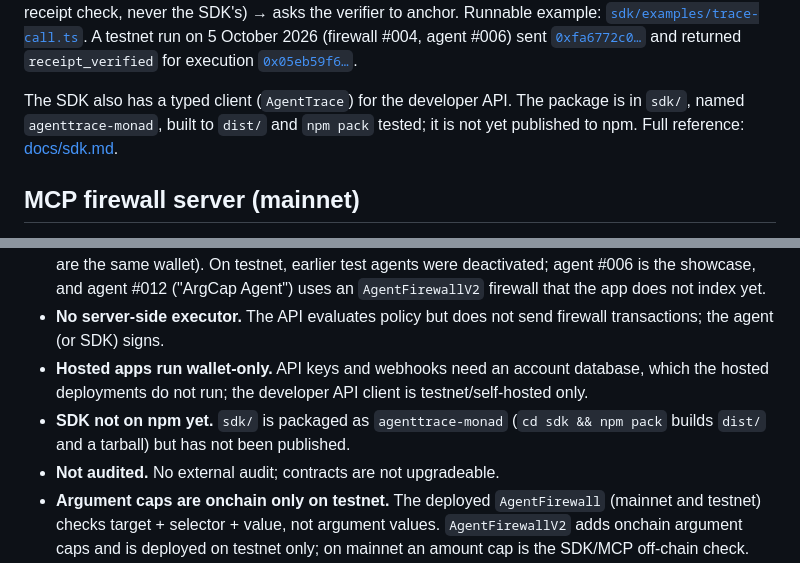
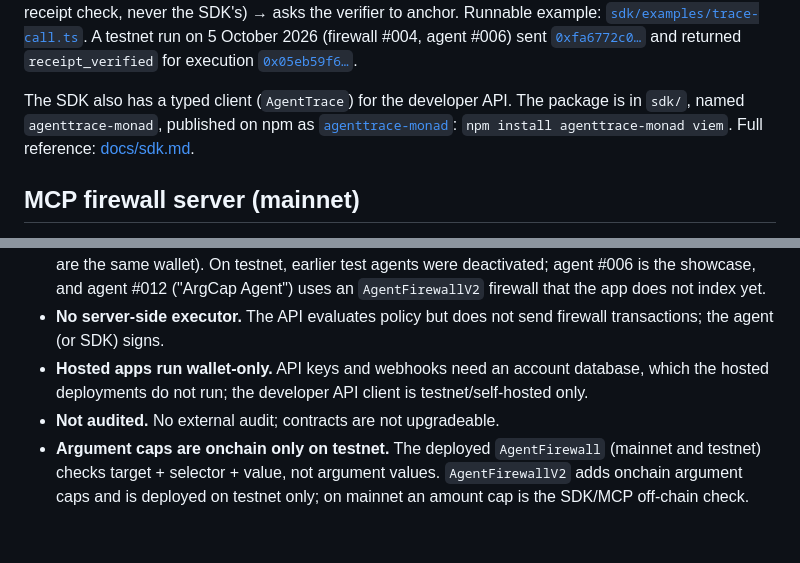
Before and after one commit to catalystberry842-alt/AgentTrace, a Markdown page: README.md, 2 parts joined by grey strips. Rendered like a GitHub page; blank space fills up the shorter version.

Commit message:
SDK published to npm as agenttrace-monad

```diff
--- a/README.md
+++ b/README.md
@@ -230,7 +230,7 @@ const result = await traceCall({
 
 What it does: simulates `AgentFirewall.execute` (a call the firewall would block throws `FIREWALL_REJECTED` naming the contract's custom error, and nothing is sent) → sends the transaction → reads `AgentAction` from the receipt → asks the AgentTrace server to verify (the verdict is the server's receipt check, never the SDK's) → asks the verifier to anchor. Runnable example: [`sdk/examples/trace-call.ts`](sdk/examples/trace-call.ts). A testnet run on 5 October 2026 (firewall #004, agent #006) sent [`0xfa6772c0…`](https://testnet.monadvision.com/tx/0xfa6772c0ed15a0dc571b3795dcf23a9ba913d7548aae83a77d4dd0043cbceb0b) and returned `receipt_verified` for execution [`0x05eb59f6…`](https://agenttrace-plum.vercel.app/proofs/0x05eb59f6cf91d1ce47ece012c044e0df3f8a4205a1c33a962f7089d0c11fa030).
 
-The SDK also has a typed client (`AgentTrace`) for the developer API. The package is in `sdk/`, named `agenttrace-monad`, built to `dist/` and `npm pack` tested; it is not yet published to npm. Full reference: [docs/sdk.md](docs/sdk.md).
+The SDK also has a typed client (`AgentTrace`) for the developer API. The package is in `sdk/`, named `agenttrace-monad`, published on npm as [`agenttrace-monad`](https://www.npmjs.com/package/agenttrace-monad): `npm install agenttrace-monad viem`. Full reference: [docs/sdk.md](docs/sdk.md).
 
 ## MCP firewall server (mainnet)
 
@@ -385,7 +385,6 @@ Stated plainly:
 - **Small live footprint.** Three active agents on mainnet: #001 (ERC-8004 #10280), Treasury Agent #002 (MCP; not ERC-8004 linked), and WMON Agent #003 (ERC-8004 #10315; owner and executor are the same wallet). On testnet, earlier test agents were deactivated; agent #006 is the showcase, and agent #012 ("ArgCap Agent") uses an `AgentFirewallV2` firewall that the app does not index yet.
 - **No server-side executor.** The API evaluates policy but does not send firewall transactions; the agent (or SDK) signs.
 - **Hosted apps run wallet-only.** API keys and webhooks need an account database, which the hosted deployments do not run; the developer API client is testnet/self-hosted only.
-- **SDK not on npm yet.** `sdk/` is packaged as `agenttrace-monad` (`cd sdk && npm pack` builds `dist/` and a tarball) but has not been published.
 - **Not audited.** No external audit; contracts are not upgradeable.
 - **Argument caps are onchain only on testnet.** The deployed `AgentFirewall` (mainnet and testnet) checks target + selector + value, not argument values. `AgentFirewallV2` adds onchain argument caps and is deployed on testnet only; on mainnet an amount cap is the SDK/MCP off-chain check. See [Amount limits](#amount-limits-argument-caps).
 
```
Also changed, not shown: docs/sdk.md (+1 -1 lines), docs/submission.md (+1 -2 lines).
